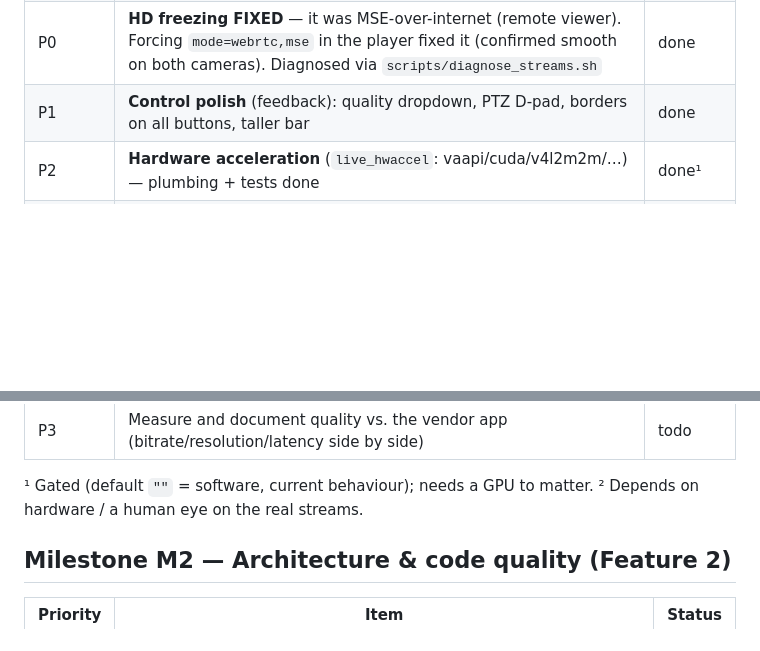
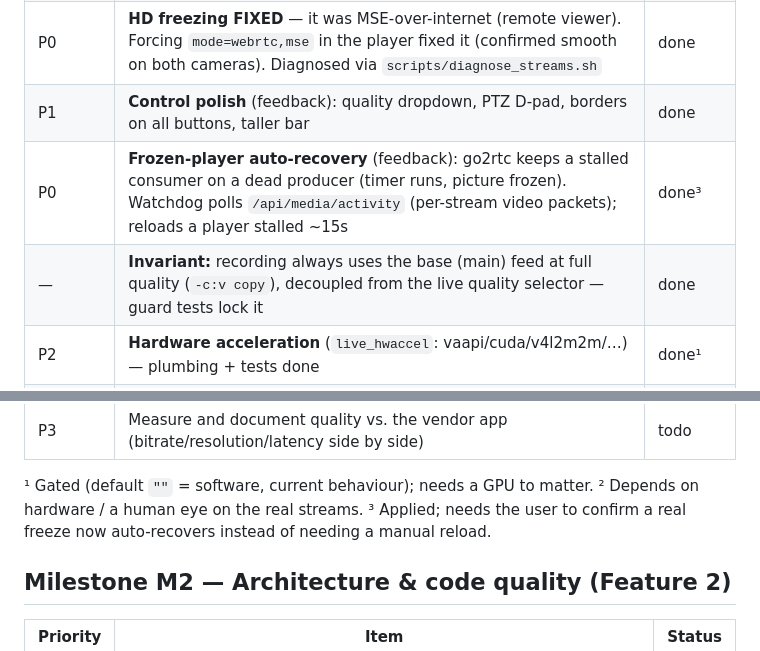
Before and after one commit to lucas-fsousa/CommunityCamGuard, a Markdown page: ROADMAP.md, 2 parts joined by grey strips. GitHub-like rendering; blank space fills up the shorter version.

Commit message:
docs: ROADMAP — freeze watchdog + recording-quality invariant
Co-Authored-By: Claude Opus 4.8 <noreply@anthropic.com>

```diff
--- a/ROADMAP.md
+++ b/ROADMAP.md
@@ -21,6 +21,8 @@ the camera + host can sustain. Diagnostic reference: `docs/DECISIONS.md §34`.
 | P1 | **Per-camera quality selector** in the UI — Auto/HD/SD dropdown (client-side/instant) + endpoint exposes quality | done |
 | P0 | **HD freezing FIXED** — it was MSE-over-internet (remote viewer). Forcing `mode=webrtc,mse` in the player fixed it (confirmed smooth on both cameras). Diagnosed via `scripts/diagnose_streams.sh` | done |
 | P1 | **Control polish** (feedback): quality dropdown, PTZ D-pad, borders on all buttons, taller bar | done |
+| P0 | **Frozen-player auto-recovery** (feedback): go2rtc keeps a stalled consumer on a dead producer (timer runs, picture frozen). Watchdog polls `/api/media/activity` (per-stream video packets); reloads a player stalled ~15s | done³ |
+| — | **Invariant:** recording always uses the base (main) feed at full quality (`-c:v copy`), decoupled from the live quality selector — guard tests lock it | done |
 | P2 | **Hardware acceleration** (`live_hwaccel`: vaapi/cuda/v4l2m2m/…) — plumbing + tests done | done¹ |
 | P1 | **Visual validation** of the bitrate levels + hwaccel against the real go2rtc | blocked² |
 | P2 | `high` profile/preset on the encoder — go2rtc ships UPX-packed, template not inspectable; validate first | blocked² |
@@ -31,6 +33,7 @@ the camera + host can sustain. Diagnostic reference: `docs/DECISIONS.md §34`.
 
 ¹ Gated (default `""` = software, current behaviour); needs a GPU to matter.
 ² Depends on hardware / a human eye on the real streams.
+³ Applied; needs the user to confirm a real freeze now auto-recovers instead of needing a manual reload.
 
 ## Milestone M2 — Architecture & code quality (Feature 2)
 
```
